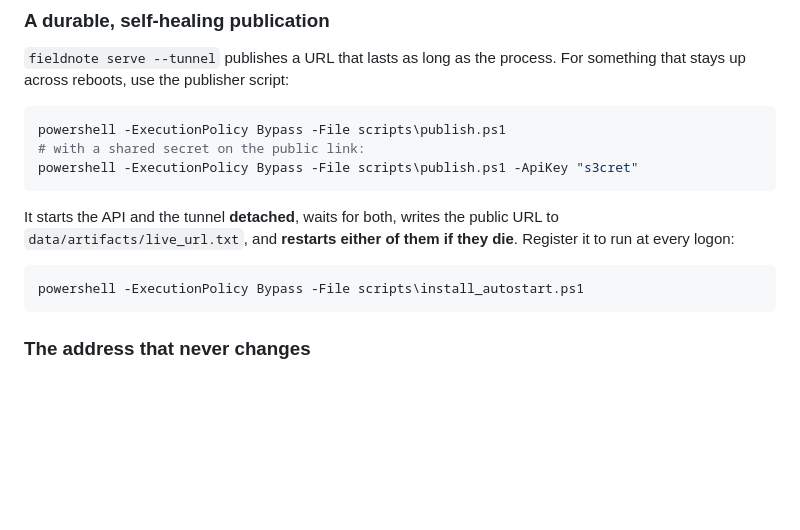
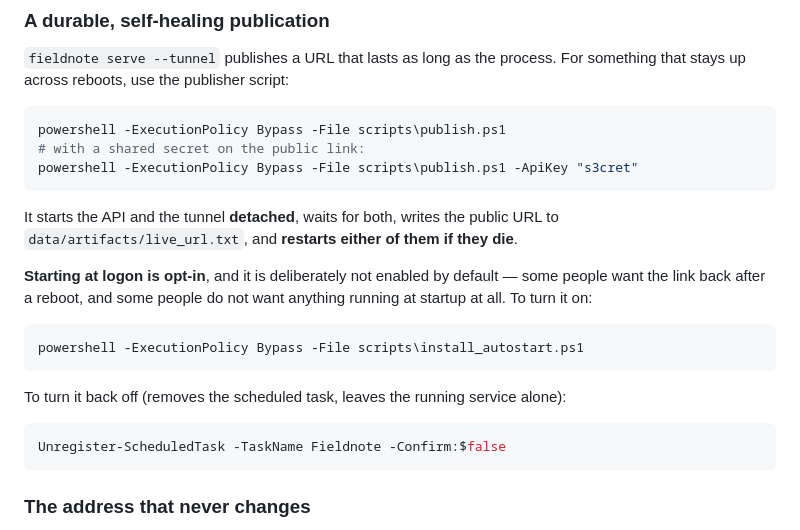
Before and after one commit to Gunjannnn30/fieldnote, a Markdown page: README.md, the part around the change. GitHub-like rendering; blank space fills up the shorter version.

Commit message:
Take logon autostart back out, and say so in the README
The scheduled task was pulling the API and the tunnel up at every logon.
Removed, and the README now states plainly that starting at logon is opt-in,
how to switch it on, and how to switch it back off.

````diff
--- a/README.md
+++ b/README.md
@@ -476,10 +476,21 @@ powershell -ExecutionPolicy Bypass -File scripts\publish.ps1 -ApiKey "s3cret"
 
 It starts the API and the tunnel **detached**, waits for both, writes the
 public URL to `data/artifacts/live_url.txt`, and **restarts either of them if
-they die**. Register it to run at every logon:
+they die**.
+
+**Starting at logon is opt-in**, and it is deliberately not enabled by
+default — some people want the link back after a reboot, and some people do
+not want anything running at startup at all. To turn it on:
 
 ```bash
 powershell -ExecutionPolicy Bypass -File scripts\install_autostart.ps1
+```
+
+To turn it back off (removes the scheduled task, leaves the running service
+alone):
+
+```bash
+Unregister-ScheduledTask -TaskName Fieldnote -Confirm:$false
 ```
 
 ### The address that never changes
````
